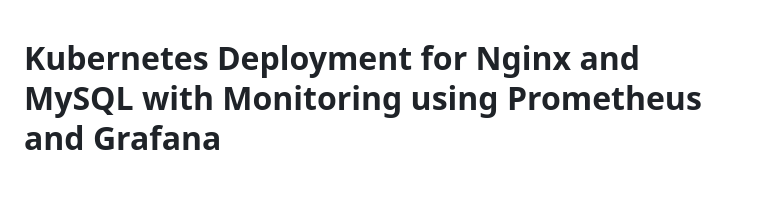
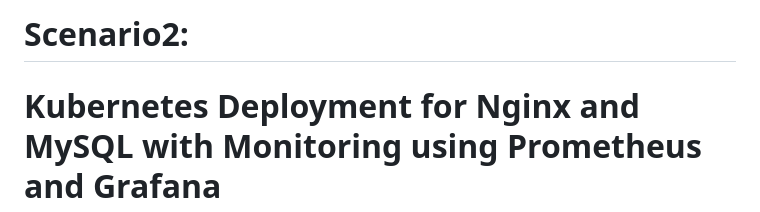
Before and after one commit to nagajyothi0207/project-G1, a Markdown page: kubernets/README.md, the part around the change. GitHub-like rendering; blank space fills up the shorter version.

Commit message:
added scenario2 based lineof code

```diff
--- a/kubernets/README.md
+++ b/kubernets/README.md
@@ -1,3 +1,5 @@
+# Scenario2:
+
 # Kubernetes Deployment for Nginx and MySQL with Monitoring using Prometheus and Grafana
 
 This repository contains the necessary files and configurations to deploy Nginx and MySQL on a Kubernetes cluster, along with setting up monitoring using Prometheus and Grafana.
```
